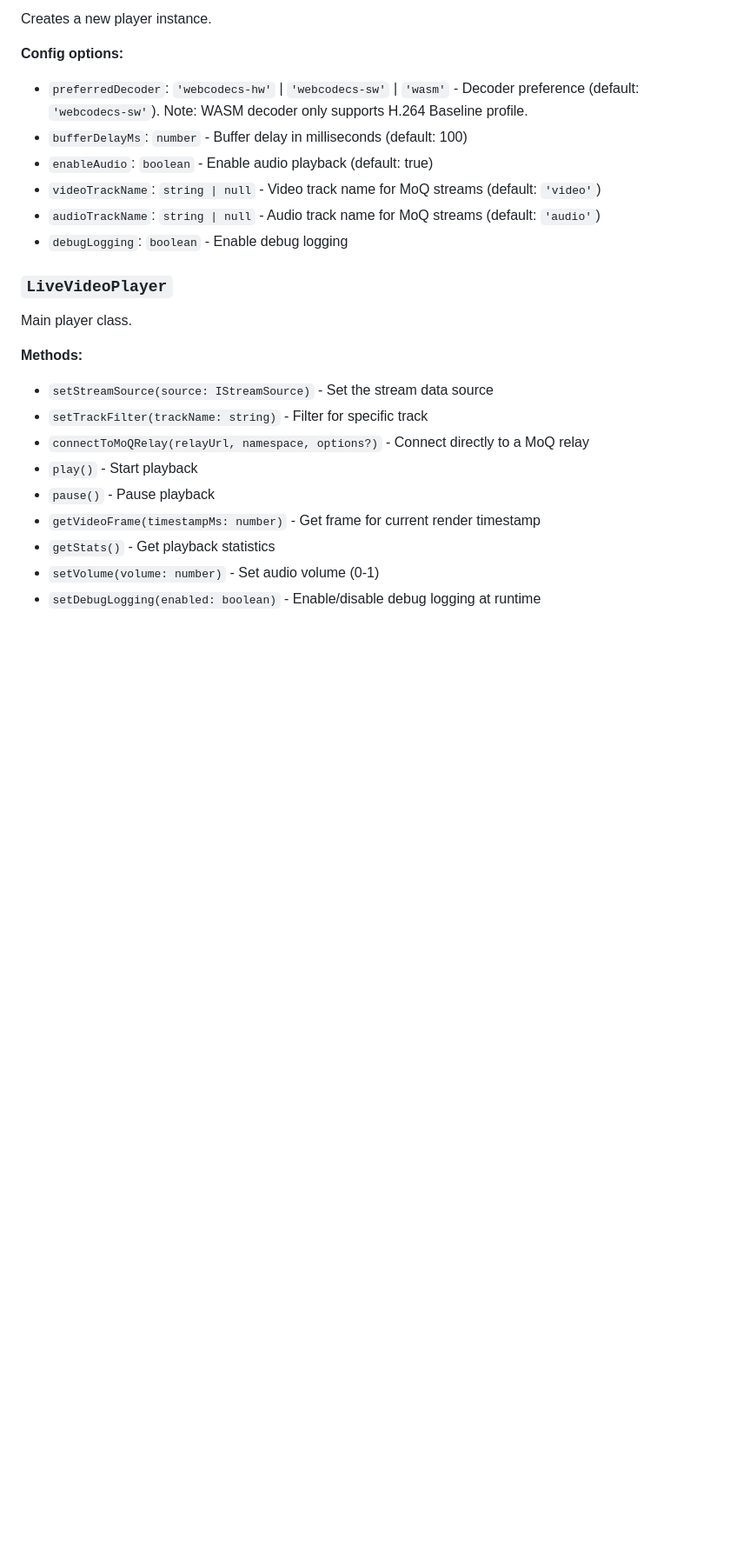
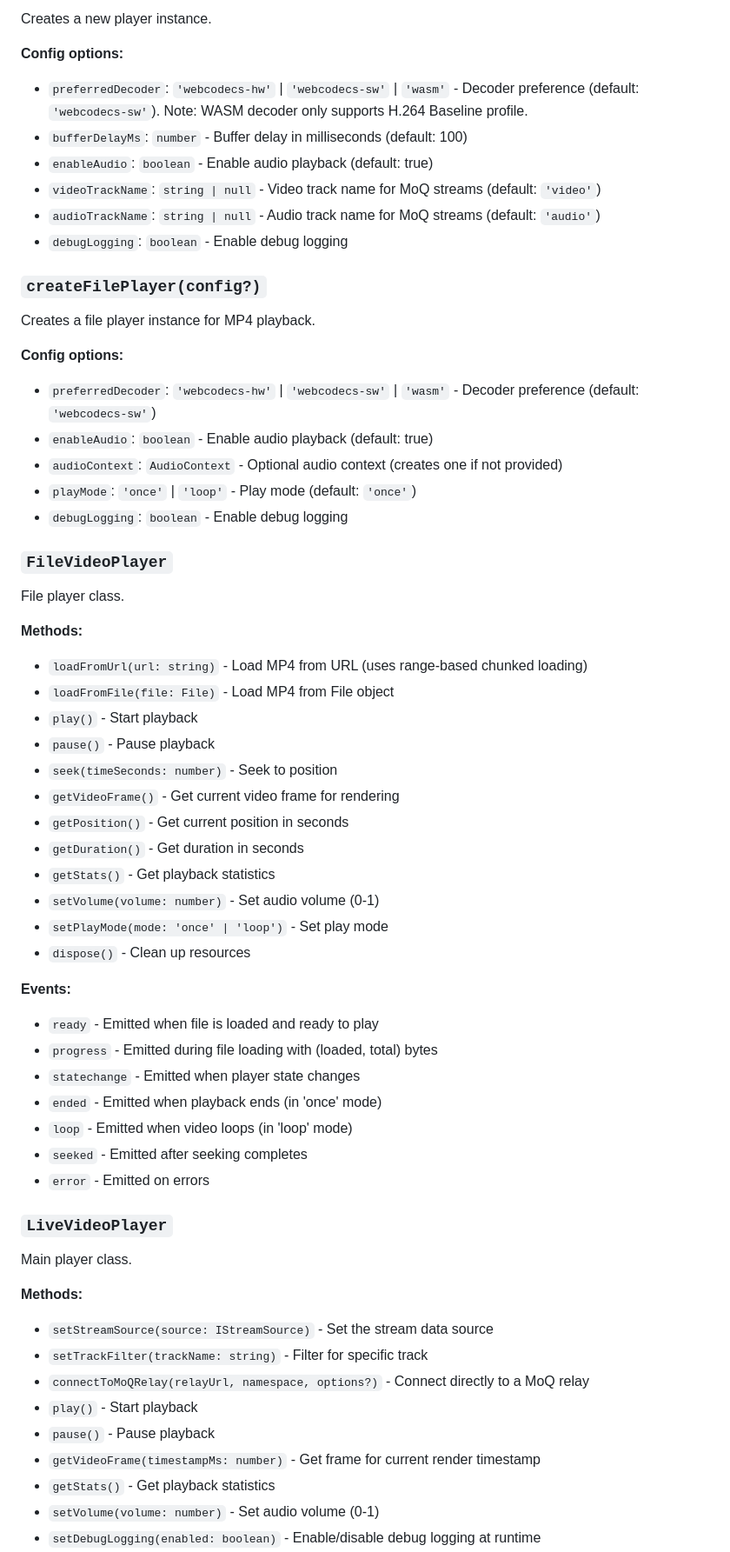
Before and after one commit to stinkydev/web-live-player, a Markdown page: README.md, the part around one of its changes. Shown at 87% size. Rendered like a GitHub page; blank space fills up the shorter version.

```diff
--- a/README.md
+++ b/README.md
@@ -100,6 +155,44 @@ Creates a new player instance.
 - `videoTrackName`: `string | null` - Video track name for MoQ streams (default: `'video'`)
 - `audioTrackName`: `string | null` - Audio track name for MoQ streams (default: `'audio'`)
 - `debugLogging`: `boolean` - Enable debug logging
+
+### `createFilePlayer(config?)`
+
+Creates a file player instance for MP4 playback.
+
+**Config options:**
+- `preferredDecoder`: `'webcodecs-hw'` | `'webcodecs-sw'` | `'wasm'` - Decoder preference (default: `'webcodecs-sw'`)
+- `enableAudio`: `boolean` - Enable audio playback (default: true)
+- `audioContext`: `AudioContext` - Optional audio context (creates one if not provided)
+- `playMode`: `'once'` | `'loop'` - Play mode (default: `'once'`)
+- `debugLogging`: `boolean` - Enable debug logging
+
+### `FileVideoPlayer`
+
+File player class.
+
+**Methods:**
+- `loadFromUrl(url: string)` - Load MP4 from URL (uses range-based chunked loading)
+- `loadFromFile(file: File)` - Load MP4 from File object
+- `play()` - Start playback
+- `pause()` - Pause playback
+- `seek(timeSeconds: number)` - Seek to position
+- `getVideoFrame()` - Get current video frame for rendering
+- `getPosition()` - Get current position in seconds
+- `getDuration()` - Get duration in seconds
+- `getStats()` - Get playback statistics
+- `setVolume(volume: number)` - Set audio volume (0-1)
+- `setPlayMode(mode: 'once' | 'loop')` - Set play mode
+- `dispose()` - Clean up resources
+
+**Events:**
+- `ready` - Emitted when file is loaded and ready to play
+- `progress` - Emitted during file loading with (loaded, total) bytes
+- `statechange` - Emitted when player state changes
+- `ended` - Emitted when playback ends (in 'once' mode)
+- `loop` - Emitted when video loops (in 'loop' mode)
+- `seeked` - Emitted after seeking completes
+- `error` - Emitted on errors
 
 ### `LiveVideoPlayer`
 
```
Also changed, not shown: other parts of README.md (+55 -0 lines).
